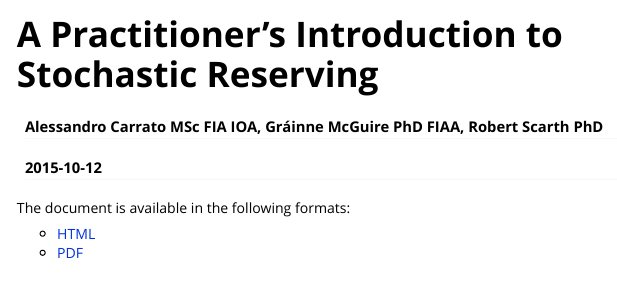
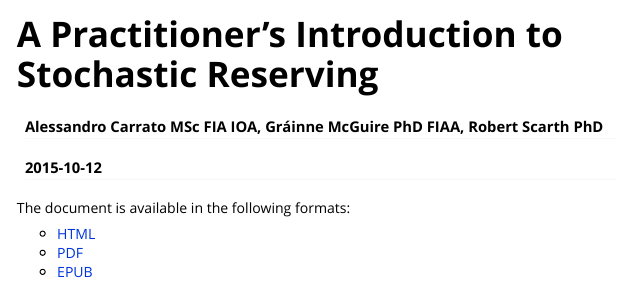
Before and after one commit to mages/PSRWP, an R Markdown document (vignettes/PSRWP.Rmd): the page in a window 1100 px wide, from its top. Rendered offline with R 4.5, knitr and Pandoc, with nearby package versions.

Commit message:
Test epub publishing

```diff
--- a/vignettes/PSRWP.Rmd
+++ b/vignettes/PSRWP.Rmd
@@ -16,3 +16,4 @@ The document is available in the following formats:
 
  - [HTML](./PSRWP-HTML.html)
  - [PDF](./PSRWP-PDF.pdf)
+ - [EPUB](/PSRWP-EPUB.epub)
```
Also changed, not shown: 1 other file.
